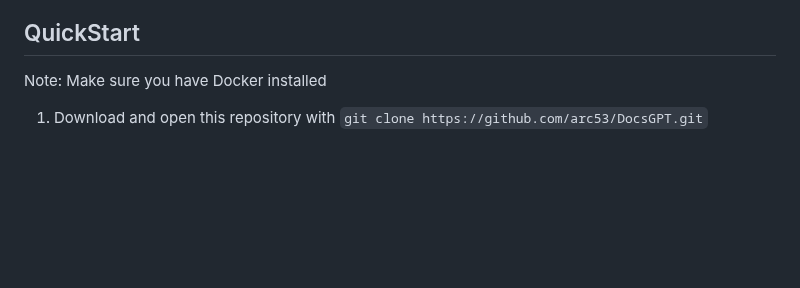
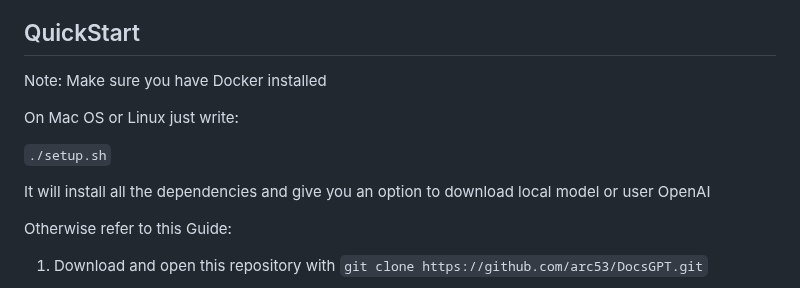
Before and after one commit to Cloude-Labs/DocsGPT, a Markdown page: README.md, the part around the change. Rendered like a GitHub page; blank space fills up the shorter version.

```diff
--- a/README.md
+++ b/README.md
@@ -80,6 +80,14 @@ If you don't have enough resources to run it you can use bitsnbytes to quantize
 
 Note: Make sure you have Docker installed
 
+On Mac OS or Linux just write:
+
+`./setup.sh`
+
+It will install all the dependencies and give you an option to download local model or user OpenAI
+
+Otherwise refer to this Guide:
+
 1. Download and open this repository with `git clone https://github.com/arc53/DocsGPT.git`
 2. Create a .env file in your root directory and set the env variable OPENAI_API_KEY with your OpenAI API key and  VITE_API_STREAMING to true or false, depending on if you want streaming answers or not
    It should look like this inside:
```
